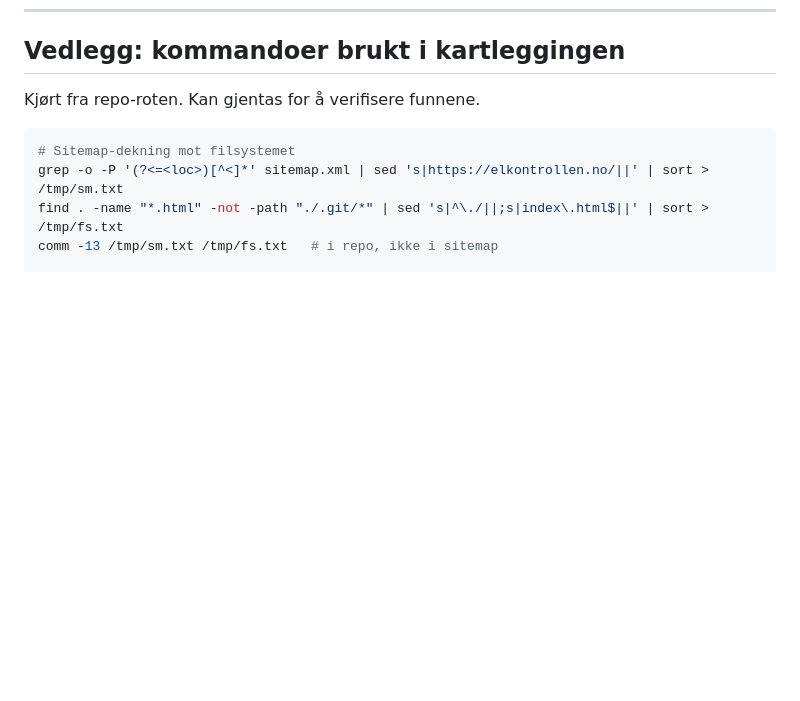
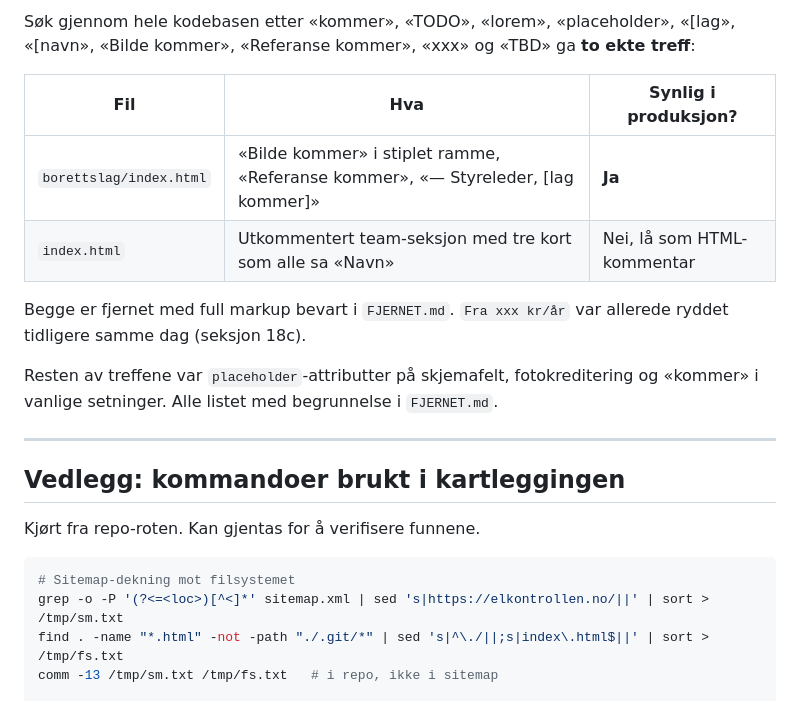
Before and after one commit to Elkontrollen/elkontrollen2, a Markdown page: REVISJON.md, the part around one of its changes. Drawn GitHub-style; blank space fills up the shorter version.

```diff
--- a/REVISJON.md
+++ b/REVISJON.md
@@ -1218,3 +1329,19 @@ følger den med til de genererte sidene automatisk.
+Søk gjennom hele kodebasen etter «kommer», «TODO», «lorem», «placeholder», «[lag»,
+«[navn», «Bilde kommer», «Referanse kommer», «xxx» og «TBD» ga **to ekte treff**:
+
+| Fil | Hva | Synlig i produksjon? |
+|---|---|---|
+| `borettslag/index.html` | «Bilde kommer» i stiplet ramme, «Referanse kommer», «— Styreleder, [lag kommer]» | **Ja** |
+| `index.html` | Utkommentert team-seksjon med tre kort som alle sa «Navn» | Nei, lå som HTML-kommentar |
+
+Begge er fjernet med full markup bevart i `FJERNET.md`. `Fra xxx kr/år` var allerede
+ryddet tidligere samme dag (seksjon 18c).
+
+Resten av treffene var `placeholder`-attributter på skjemafelt, fotokreditering og
+«kommer» i vanlige setninger. Alle listet med begrunnelse i `FJERNET.md`.
+
+---
+
 ## Vedlegg: kommandoer brukt i kartleggingen
 
 Kjørt fra repo-roten. Kan gjentas for å verifisere funnene.
```
Also changed, not shown: other parts of REVISJON.md (+111 -0 lines).
